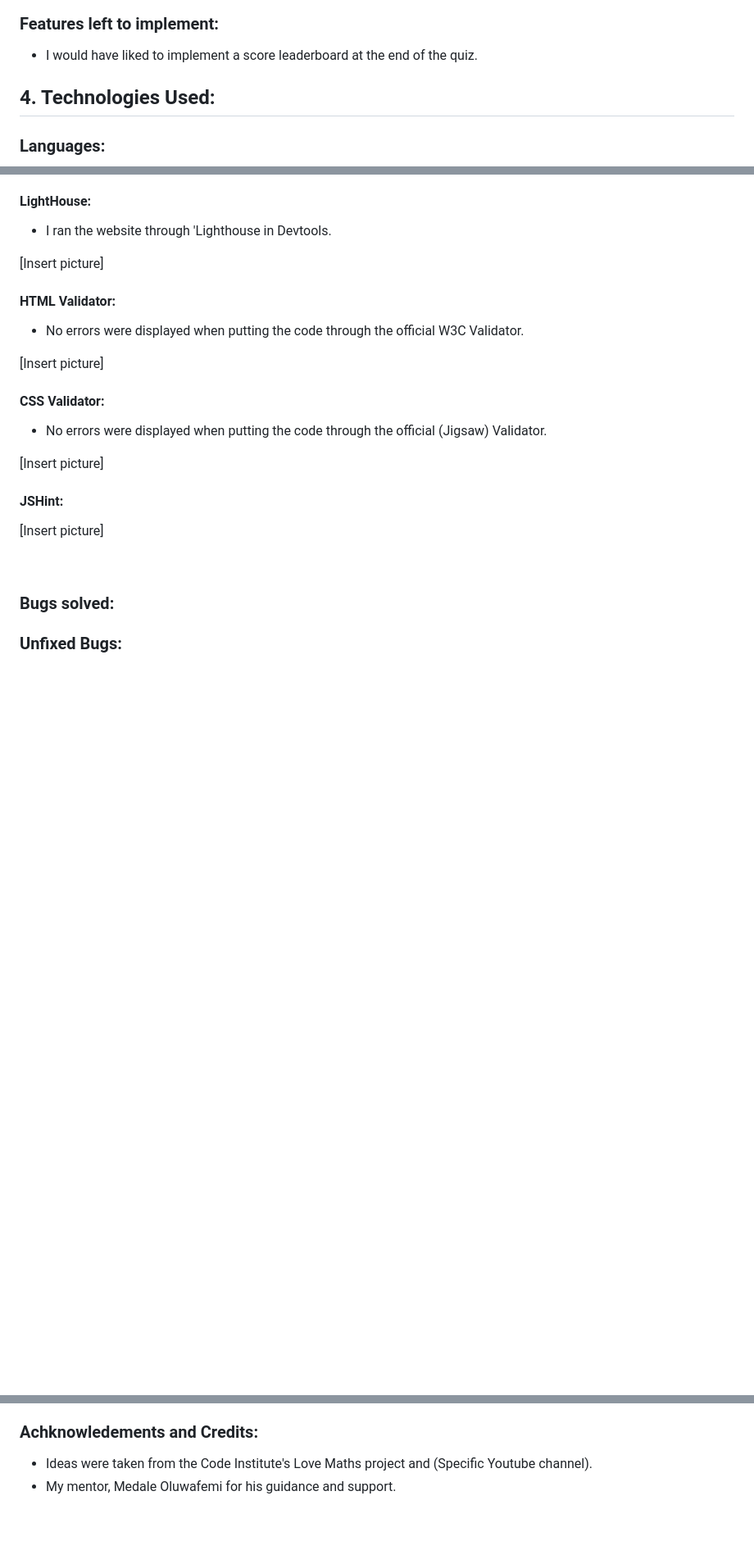
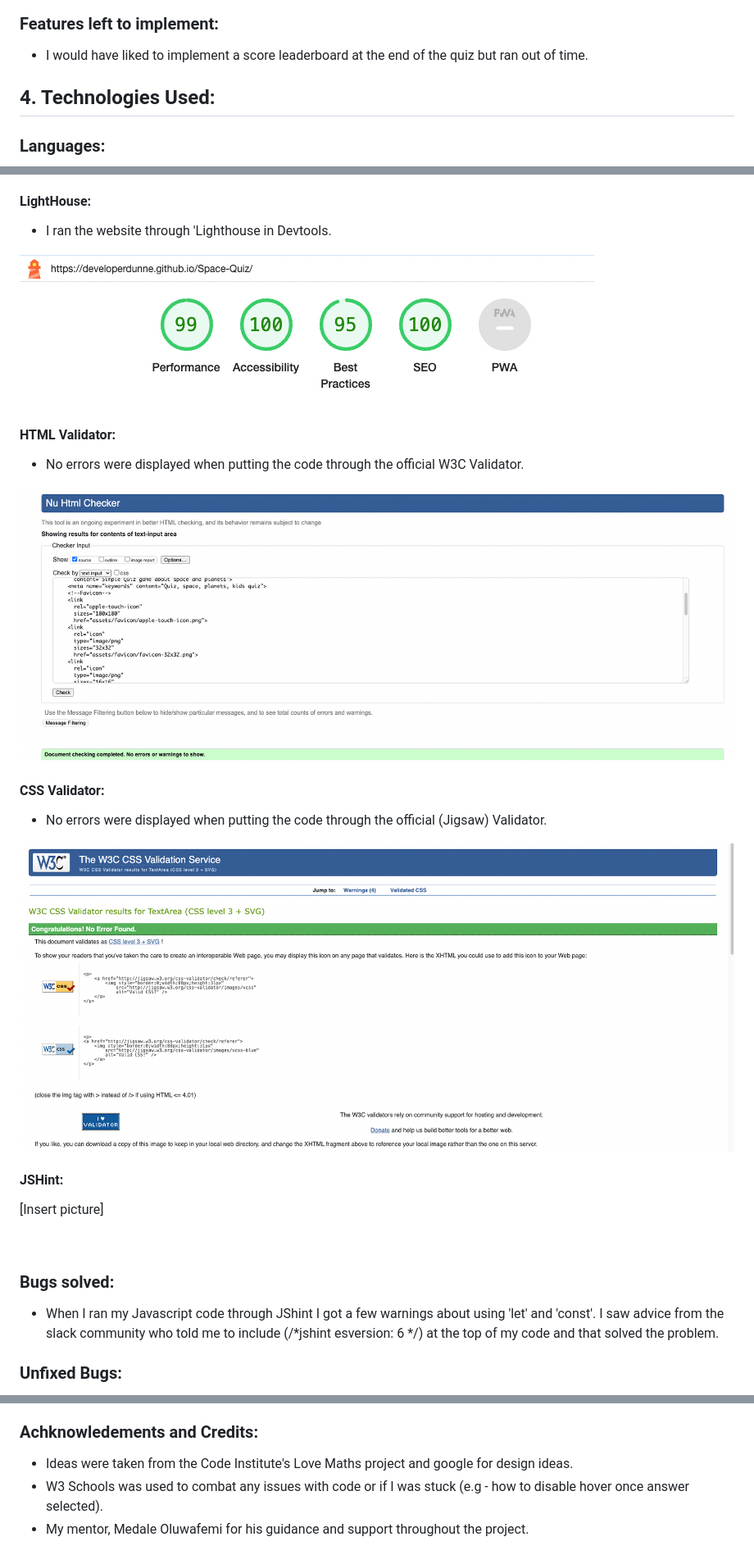
Before and after one commit to DeveloperDunne/Space-Quiz, a Markdown page: README.md, 3 parts joined by grey strips. Shown: that part at 82% size. GitHub-like rendering; pictures changed too: readme-images/css-val.png (added), readme-images/html-val.png (added), readme-images/spc-lighthouse.png (added); blank space fills up the shorter version.

Commit message:
Added some validation images

```diff
--- a/README.md
+++ b/README.md
@@ -71,7 +78,7 @@ Welcome to my quiz on all things space! Space quiz tests the users knowledge on
 ![End of quiz page](./readme-images/end-game.png)
 
 ### Features left to implement:
-- I would have liked to implement a score leaderboard at the end of the quiz.
+- I would have liked to implement a score leaderboard at the end of the quiz but ran out of time.
 
 ## 4. Technologies Used:
 
@@ -103,19 +110,19 @@ Welcome to my quiz on all things space! Space quiz tests the users knowledge on
 
 - I ran the website through 'Lighthouse in Devtools.
 
-[Insert picture]
+![Lighthouse](./readme-images/spc-lighthouse.png)
 
 #### HTML Validator:
 
 - No errors were displayed when putting the code through the official W3C Validator.
 
-[Insert picture]
+![HTML Validator](./readme-images/html-val.png)
 
 #### CSS Validator:
 
 - No errors were displayed when putting the code through the official (Jigsaw) Validator.
 
-[Insert picture]
+![CSS Validator](./readme-images/css-val.png)
 
 #### JSHint:
 
@@ -124,6 +131,8 @@ Welcome to my quiz on all things space! Space quiz tests the users knowledge on
  <br>
 
  ### Bugs solved:
+
+ - When I ran my Javascript code through JShint I got a few warnings about using 'let' and 'const'. I saw advice from the slack community who told me to include (/*jshint esversion: 6 */) at the top of my code and that solved the problem.
 
 ### Unfixed Bugs:
 
@@ -161,5 +170,6 @@ Once the webiste is deployed you can view it online, to do this:
 
 ### Achknowledements and Credits:
 
-- Ideas were taken from the Code Institute's Love Maths project and  (Specific Youtube channel).
-- My mentor, Medale Oluwafemi for his guidance and support.
+- Ideas were taken from the Code Institute's Love Maths project and google for design ideas.
+- W3 Schools was used to combat any issues with code or if I was stuck (e.g - how to disable hover once answer selected).
+- My mentor, Medale Oluwafemi for his guidance and support throughout the project.
```
Also changed, not shown: other parts of README.md (+10 -3 lines), 1 other file.
